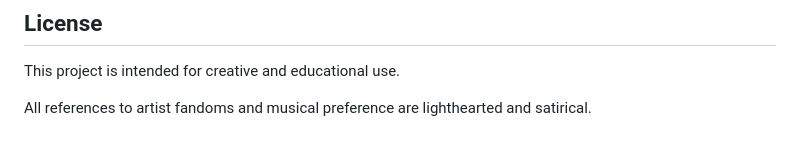
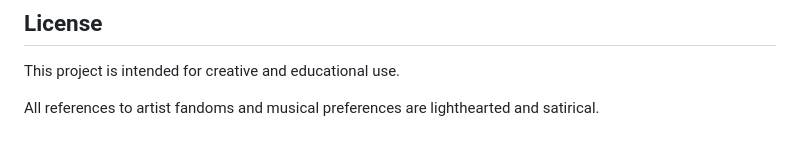
Before and after one commit to laniel123/Spotify-Playlist-Analyzer, a Markdown page: README.md, the part around the change printed below. GitHub-like rendering.

```diff
--- a/README.md
+++ b/README.md
@@ -154,4 +154,4 @@ Spotify-Playlist-Analyzer/
 
 This project is intended for creative and educational use.
 
-All references to artist fandoms and musical preference are lighthearted and satirical.
+All references to artist fandoms and musical preferences are lighthearted and satirical.
```
Also changed, not shown: other parts of README.md (+2 -2 lines).
